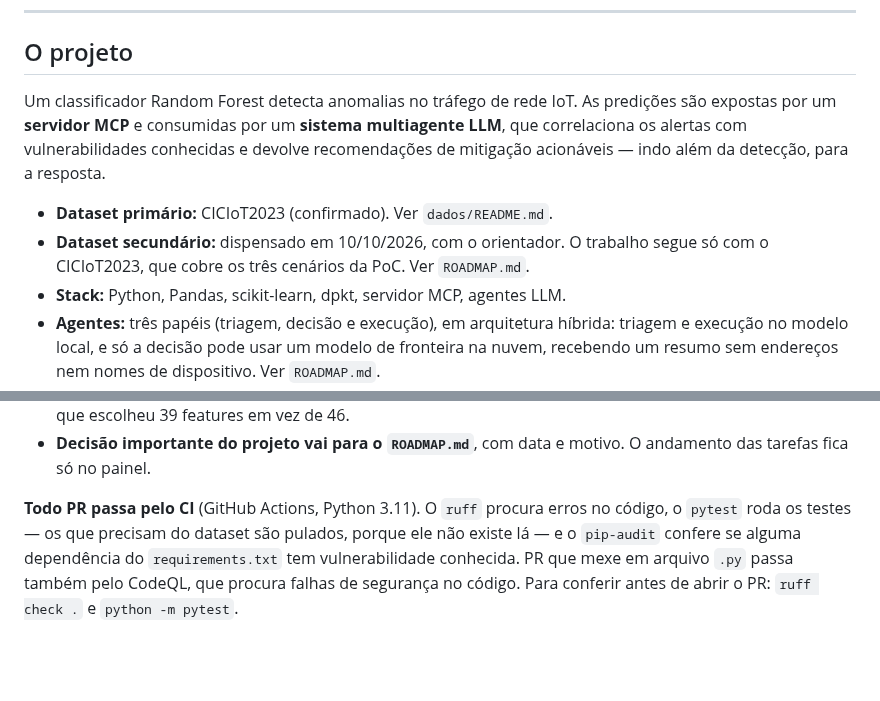
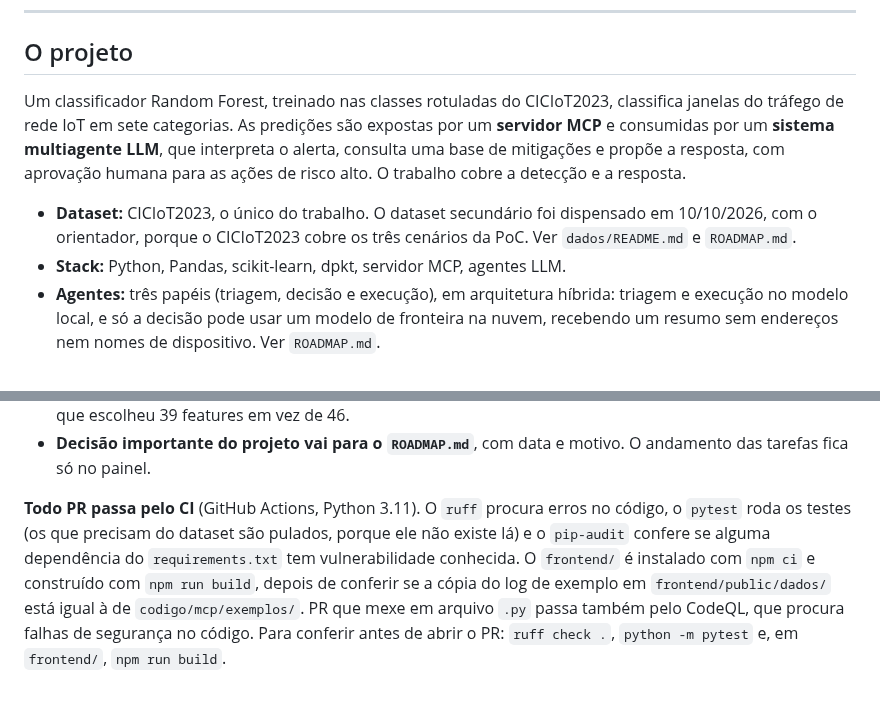
Before and after one commit to stermiix/SentryIoT, a Markdown page: README.md, 2 parts joined by grey strips. Drawn GitHub-style; blank space fills up the shorter version.

```diff
--- a/README.md
+++ b/README.md
@@ -15,14 +15,15 @@ fica em outro repositório e é o espelho do andamento, não o trabalho.
 
 ## O projeto
 
-Um classificador Random Forest detecta anomalias no tráfego de rede IoT. As predições são expostas
-por um **servidor MCP** e consumidas por um **sistema multiagente LLM**, que correlaciona os
-alertas com vulnerabilidades conhecidas e devolve recomendações de mitigação acionáveis — indo
-além da detecção, para a resposta.
+Um classificador Random Forest, treinado nas classes rotuladas do CICIoT2023, classifica janelas
+do tráfego de rede IoT em sete categorias. As predições são expostas por um **servidor MCP** e
+consumidas por um **sistema multiagente LLM**, que interpreta o alerta, consulta uma base de
+mitigações e propõe a resposta, com aprovação humana para as ações de risco alto. O trabalho
+cobre a detecção e a resposta.
 
-- **Dataset primário:** CICIoT2023 (confirmado). Ver `dados/README.md`.
-- **Dataset secundário:** dispensado em 10/10/2026, com o orientador. O trabalho segue só com o
-  CICIoT2023, que cobre os três cenários da PoC. Ver `ROADMAP.md`.
+- **Dataset:** CICIoT2023, o único do trabalho. O dataset secundário foi dispensado em
+  10/10/2026, com o orientador, porque o CICIoT2023 cobre os três cenários da PoC. Ver
+  `dados/README.md` e `ROADMAP.md`.
 - **Stack:** Python, Pandas, scikit-learn, dpkt, servidor MCP, agentes LLM.
 - **Agentes:** três papéis (triagem, decisão e execução), em arquitetura híbrida: triagem e
   execução no modelo local, e só a decisão pode usar um modelo de fronteira na nuvem, recebendo
@@ -146,7 +157,10 @@ de enviar ao orientador.
   tarefas fica só no painel.
 
 **Todo PR passa pelo CI** (GitHub Actions, Python 3.11). O `ruff` procura erros no código, o
-`pytest` roda os testes — os que precisam do dataset são pulados, porque ele não existe lá — e o
-`pip-audit` confere se alguma dependência do `requirements.txt` tem vulnerabilidade conhecida.
+`pytest` roda os testes (os que precisam do dataset são pulados, porque ele não existe lá) e o
+`pip-audit` confere se alguma dependência do `requirements.txt` tem vulnerabilidade conhecida. O
+`frontend/` é instalado com `npm ci` e construído com `npm run build`, depois de conferir se a
+cópia do log de exemplo em `frontend/public/dados/` está igual à de `codigo/mcp/exemplos/`.
 PR que mexe em arquivo `.py` passa também pelo CodeQL, que procura falhas de segurança no código.
-Para conferir antes de abrir o PR: `ruff check .` e `python -m pytest`.
+Para conferir antes de abrir o PR: `ruff check .`, `python -m pytest` e, em `frontend/`,
+`npm run build`.
```
Also changed, not shown: other parts of README.md (+24 -14 lines).
